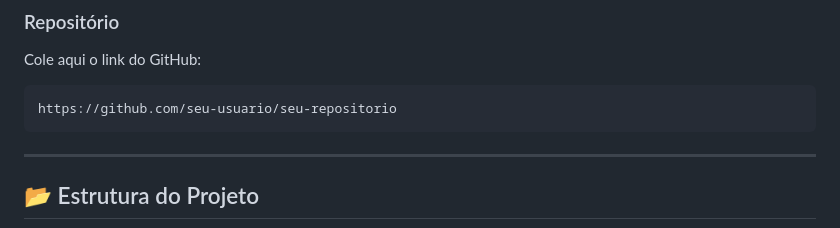
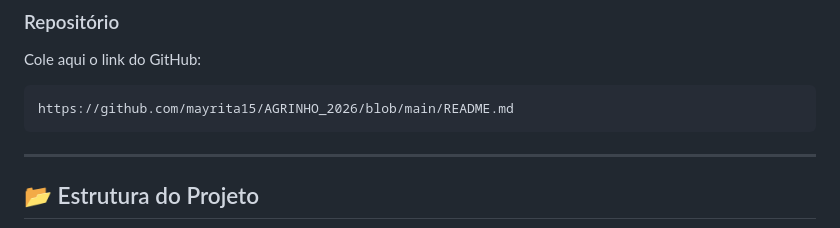
Before and after one commit to mayrita15/AGRINHO_2026, a Markdown page: README.md, the part around the change. Drawn GitHub-style.

Commit message:
Update GitHub link in README.md

````diff
--- a/README.md
+++ b/README.md
@@ -68,7 +68,7 @@ https://mayrita15.github.io/AGRINHO_2026/
 Cole aqui o link do GitHub:
 
 ```text
-https://github.com/seu-usuario/seu-repositorio
+https://github.com/mayrita15/AGRINHO_2026/blob/main/README.md
 ```
 
 ---
````
